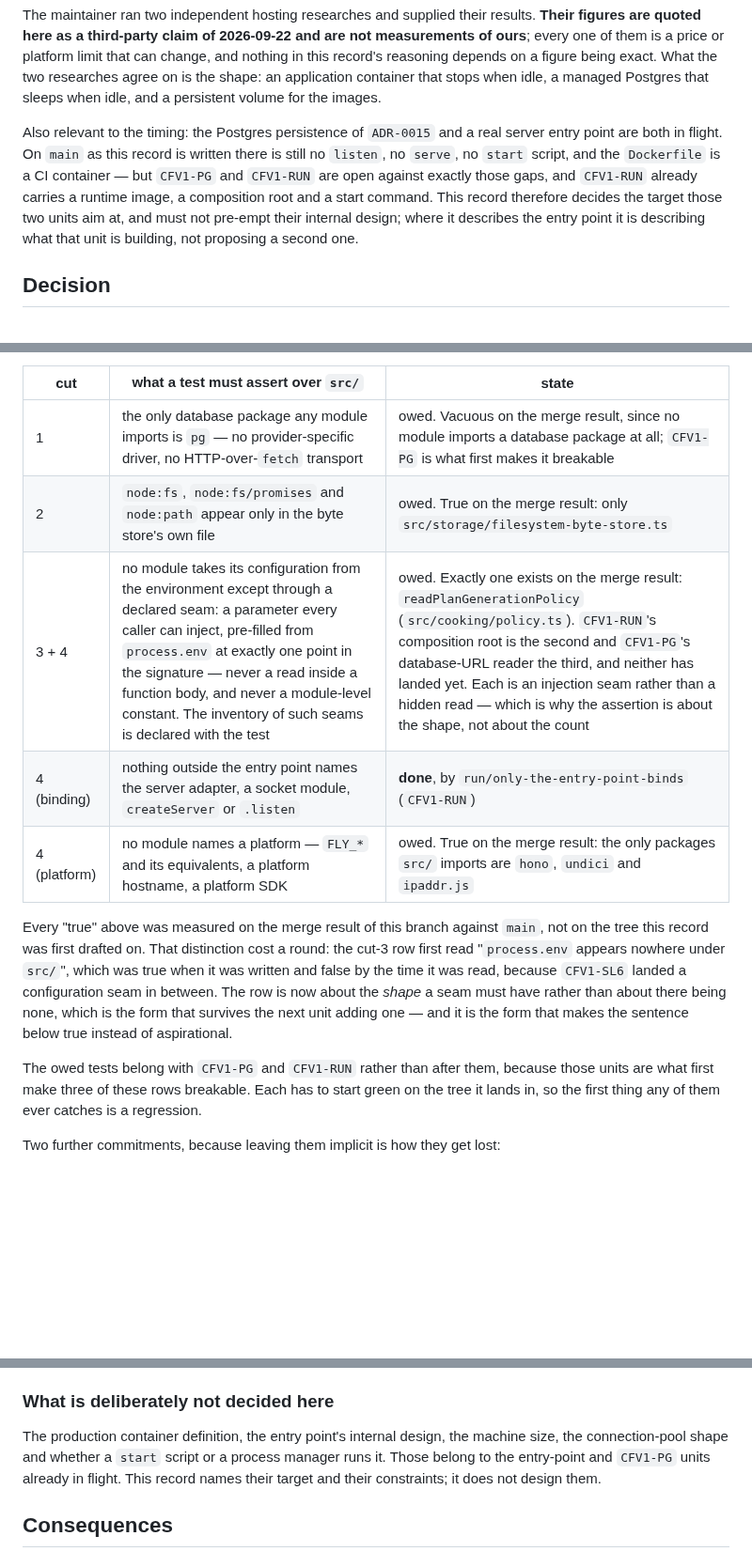
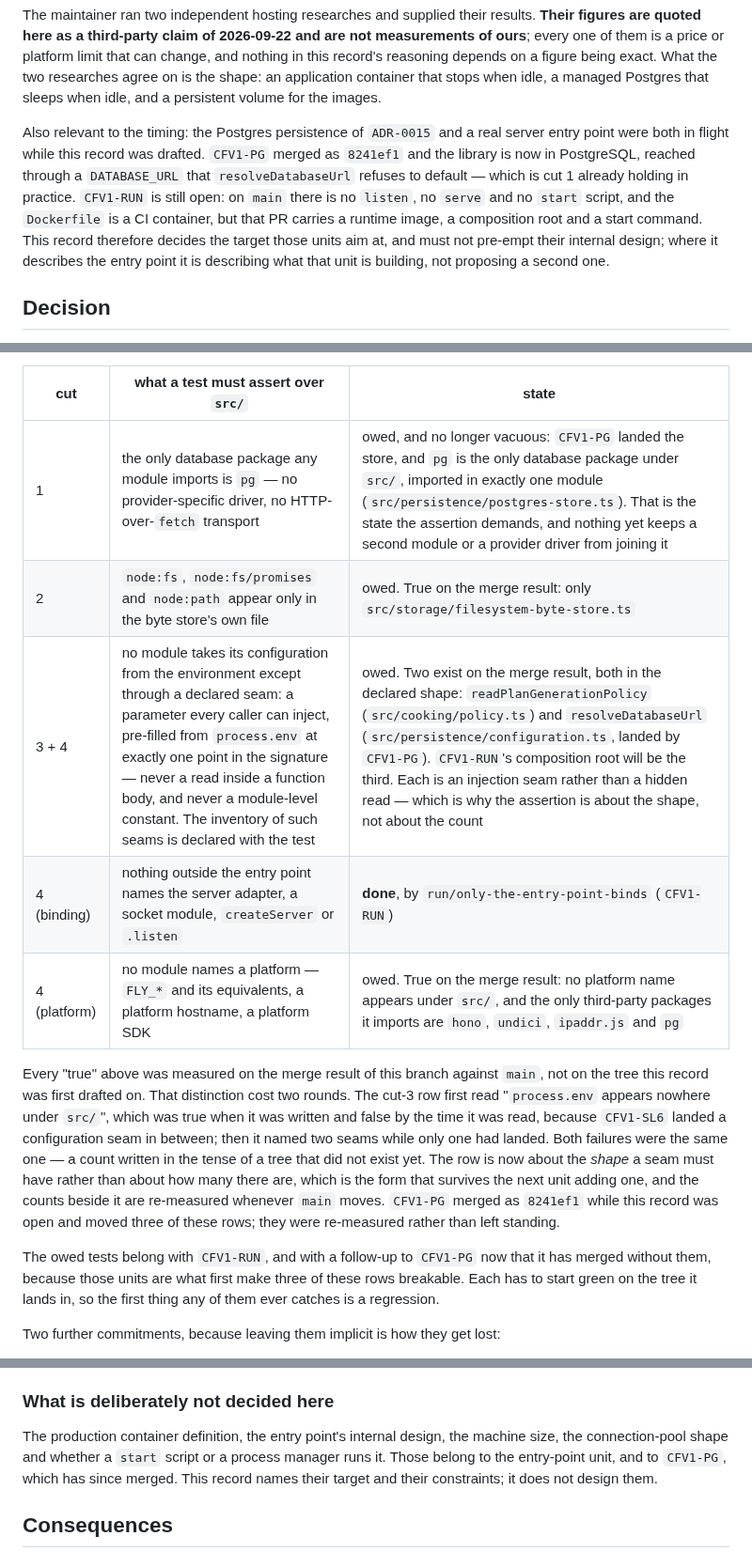
Before and after one commit to kschlt/cookframe, a Markdown page: docs/adr/ADR-0025-deployment-is-a-scale-to-zero-machine-behind-one-platform-aware-file.md, 3 parts joined by grey strips. Shown at 94% size. GitHub-like rendering; blank space fills up the shorter version.

Commit message:
docs(hosting): re-measure the cuts against main after CFV1-PG merged
#51 merged as 8241ef1 while this record was open, and it moved three
rows of the table. Cut 1 is no longer vacuous: `pg` is now imported,
in exactly one module, which is the state the assertion demands and
nothing yet holds. Cut 3+4 has a second declared seam, `resolveDatabaseUrl`.
Cut 4 (platform) gains `pg` in the third-party list. The timing
paragraph said both units were in flight; one has landed.

Measured on the merge result, not inferred: grep over `src/` for
`process.env`, for database packages, for platform names, and for
non-relative imports.

Co-Authored-By: Claude Opus 5 (1M context) <noreply@anthropic.com>
Claude-Session: https://claude.ai/code/session_017dADReKnpvLkb9ZVskHrTz

```diff
--- a/docs/adr/ADR-0025-deployment-is-a-scale-to-zero-machine-behind-one-platform-aware-file.md
+++ b/docs/adr/ADR-0025-deployment-is-a-scale-to-zero-machine-behind-one-platform-aware-file.md
@@ -58,13 +58,14 @@ them is a price or platform limit that can change, and nothing in this record's
 a figure being exact. What the two researches agree on is the shape: an application container that
 stops when idle, a managed Postgres that sleeps when idle, and a persistent volume for the images.
 
-Also relevant to the timing: the Postgres persistence of `ADR-0015` and a real server entry point are
-both in flight. On `main` as this record is written there is still no `listen`, no `serve`, no
-`start` script, and the `Dockerfile` is a CI container — but `CFV1-PG` and `CFV1-RUN` are open
-against exactly those gaps, and `CFV1-RUN` already carries a runtime image, a composition root and a
-start command. This record therefore decides the target those two units aim at, and must not
-pre-empt their internal design; where it describes the entry point it is describing what that unit
-is building, not proposing a second one.
+Also relevant to the timing: the Postgres persistence of `ADR-0015` and a real server entry point
+were both in flight while this record was drafted. `CFV1-PG` merged as `8241ef1` and the library is
+now in PostgreSQL, reached through a `DATABASE_URL` that `resolveDatabaseUrl` refuses to default —
+which is cut 1 already holding in practice. `CFV1-RUN` is still open: on `main` there is no `listen`,
+no `serve` and no `start` script, and the `Dockerfile` is a CI container, but that PR carries a
+runtime image, a composition root and a start command. This record therefore decides the target those
+units aim at, and must not pre-empt their internal design; where it describes the entry point it is
+describing what that unit is building, not proposing a second one.
 
 ## Decision
 
@@ -119,22 +120,25 @@ contains, which a first attempt got wrong. That covers the binding half of cut 4
 
 | cut | what a test must assert over `src/` | state |
 |---|---|---|
-| 1 | the only database package any module imports is `pg` — no provider-specific driver, no HTTP-over-`fetch` transport | owed. Vacuous on the merge result, since no module imports a database package at all; `CFV1-PG` is what first makes it breakable |
+| 1 | the only database package any module imports is `pg` — no provider-specific driver, no HTTP-over-`fetch` transport | owed, and no longer vacuous: `CFV1-PG` landed the store, and `pg` is the only database package under `src/`, imported in exactly one module (`src/persistence/postgres-store.ts`). That is the state the assertion demands, and nothing yet keeps a second module or a provider driver from joining it |
 | 2 | `node:fs`, `node:fs/promises` and `node:path` appear only in the byte store's own file | owed. True on the merge result: only `src/storage/filesystem-byte-store.ts` |
-| 3 + 4 | no module takes its configuration from the environment except through a declared seam: a parameter every caller can inject, pre-filled from `process.env` at exactly one point in the signature — never a read inside a function body, and never a module-level constant. The inventory of such seams is declared with the test | owed. Exactly one exists on the merge result: `readPlanGenerationPolicy` (`src/cooking/policy.ts`). `CFV1-RUN`'s composition root is the second and `CFV1-PG`'s database-URL reader the third, and neither has landed yet. Each is an injection seam rather than a hidden read — which is why the assertion is about the shape, not about the count |
+| 3 + 4 | no module takes its configuration from the environment except through a declared seam: a parameter every caller can inject, pre-filled from `process.env` at exactly one point in the signature — never a read inside a function body, and never a module-level constant. The inventory of such seams is declared with the test | owed. Two exist on the merge result, both in the declared shape: `readPlanGenerationPolicy` (`src/cooking/policy.ts`) and `resolveDatabaseUrl` (`src/persistence/configuration.ts`, landed by `CFV1-PG`). `CFV1-RUN`'s composition root will be the third. Each is an injection seam rather than a hidden read — which is why the assertion is about the shape, not about the count |
 | 4 (binding) | nothing outside the entry point names the server adapter, a socket module, `createServer` or `.listen` | **done**, by `run/only-the-entry-point-binds` (`CFV1-RUN`) |
-| 4 (platform) | no module names a platform — `FLY_*` and its equivalents, a platform hostname, a platform SDK | owed. True on the merge result: the only packages `src/` imports are `hono`, `undici` and `ipaddr.js` |
+| 4 (platform) | no module names a platform — `FLY_*` and its equivalents, a platform hostname, a platform SDK | owed. True on the merge result: no platform name appears under `src/`, and the only third-party packages it imports are `hono`, `undici`, `ipaddr.js` and `pg` |
 
 Every "true" above was measured on the merge result of this branch against `main`, not on the tree
-this record was first drafted on. That distinction cost a round: the cut-3 row first read
+this record was first drafted on. That distinction cost two rounds. The cut-3 row first read
 "`process.env` appears nowhere under `src/`", which was true when it was written and false by the
-time it was read, because `CFV1-SL6` landed a configuration seam in between. The row is now about
-the *shape* a seam must have rather than about there being none, which is the form that survives the
-next unit adding one — and it is the form that makes the sentence below true instead of aspirational.
+time it was read, because `CFV1-SL6` landed a configuration seam in between; then it named two seams
+while only one had landed. Both failures were the same one — a count written in the tense of a tree
+that did not exist yet. The row is now about the *shape* a seam must have rather than about how many
+there are, which is the form that survives the next unit adding one, and the counts beside it are
+re-measured whenever `main` moves. `CFV1-PG` merged as `8241ef1` while this record was open and
+moved three of these rows; they were re-measured rather than left standing.
 
-The owed tests belong with `CFV1-PG` and `CFV1-RUN` rather than after them, because those units are
-what first make three of these rows breakable. Each has to start green on the tree it lands in, so
-the first thing any of them ever catches is a regression.
+The owed tests belong with `CFV1-RUN`, and with a follow-up to `CFV1-PG` now that it has merged
+without them, because those units are what first make three of these rows breakable. Each has to
+start green on the tree it lands in, so the first thing any of them ever catches is a regression.
 
 Two further commitments, because leaving them implicit is how they get lost:
 
@@ -153,7 +157,7 @@ Two further commitments, because leaving them implicit is how they get lost:
 
 The production container definition, the entry point's internal design, the machine size, the
 connection-pool shape and whether a `start` script or a process manager runs it. Those belong to the
-entry-point and `CFV1-PG` units already in flight. This record names their target and their
+entry-point unit, and to `CFV1-PG`, which has since merged. This record names their target and their
 constraints; it does not design them.
 
 ## Consequences
```
